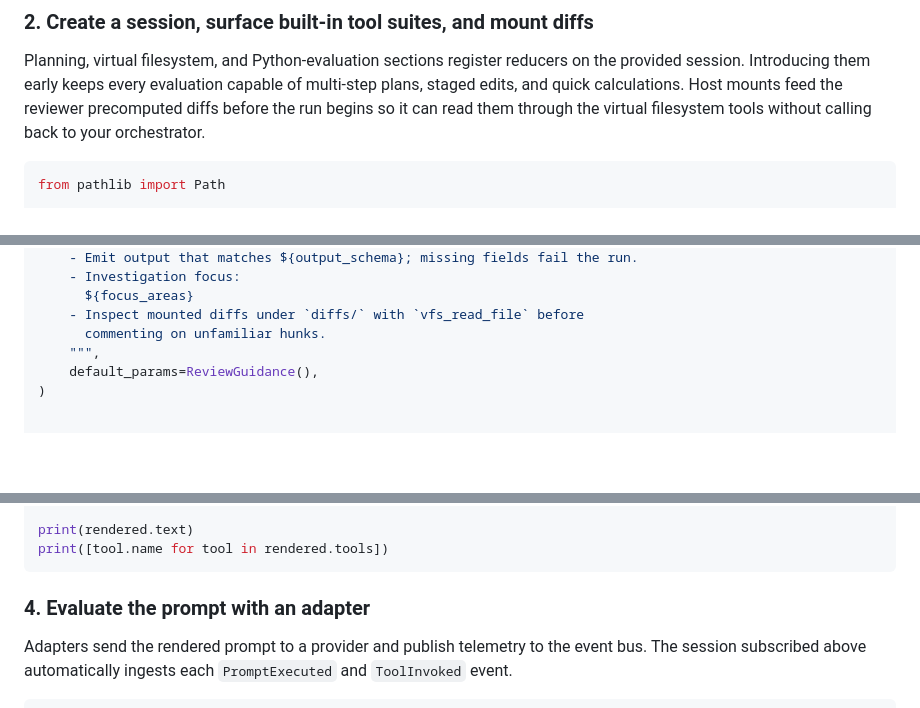
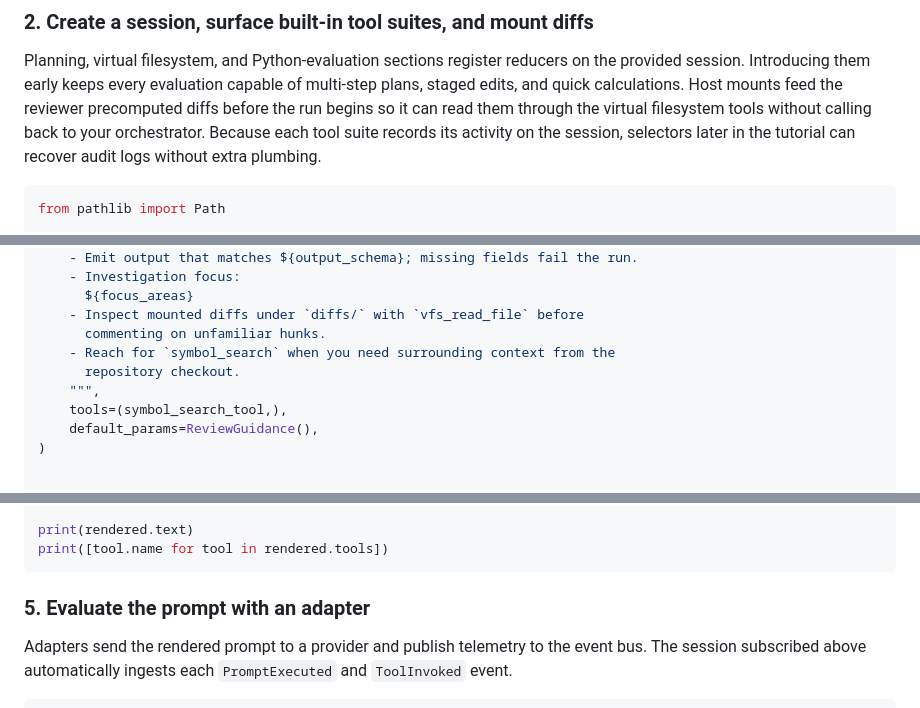
Before and after one commit to weakincentives/weakincentives, a Markdown page: README.md, 3 parts joined by grey strips. GitHub-like rendering; blank space fills up the shorter version.

````diff
--- a/README.md
+++ b/README.md
@@ -85,7 +85,9 @@ Planning, virtual filesystem, and Python-evaluation sections register reducers o
 the provided session. Introducing them early keeps every evaluation capable of
 multi-step plans, staged edits, and quick calculations. Host mounts feed the
 reviewer precomputed diffs before the run begins so it can read them through the
-virtual filesystem tools without calling back to your orchestrator.
+virtual filesystem tools without calling back to your orchestrator. Because each
+tool suite records its activity on the session, selectors later in the tutorial
+can recover audit logs without extra plumbing.
 
 ```python
 from pathlib import Path
@@ -182,7 +265,10 @@ analysis_section = MarkdownSection[ReviewGuidance](
       ${focus_areas}
     - Inspect mounted diffs under `diffs/` with `vfs_read_file` before
       commenting on unfamiliar hunks.
+    - Reach for `symbol_search` when you need surrounding context from the
+      repository checkout.
     """,
+    tools=(symbol_search_tool,),
     default_params=ReviewGuidance(),
 )
 
@@ -215,7 +301,7 @@ print(rendered.text)
 print([tool.name for tool in rendered.tools])
 ```
 
-### 4. Evaluate the prompt with an adapter
+### 5. Evaluate the prompt with an adapter
 
 Adapters send the rendered prompt to a provider and publish telemetry to the
 event bus. The session subscribed above automatically ingests each
````
Also changed, not shown: other parts of README.md (+85 -65 lines).
